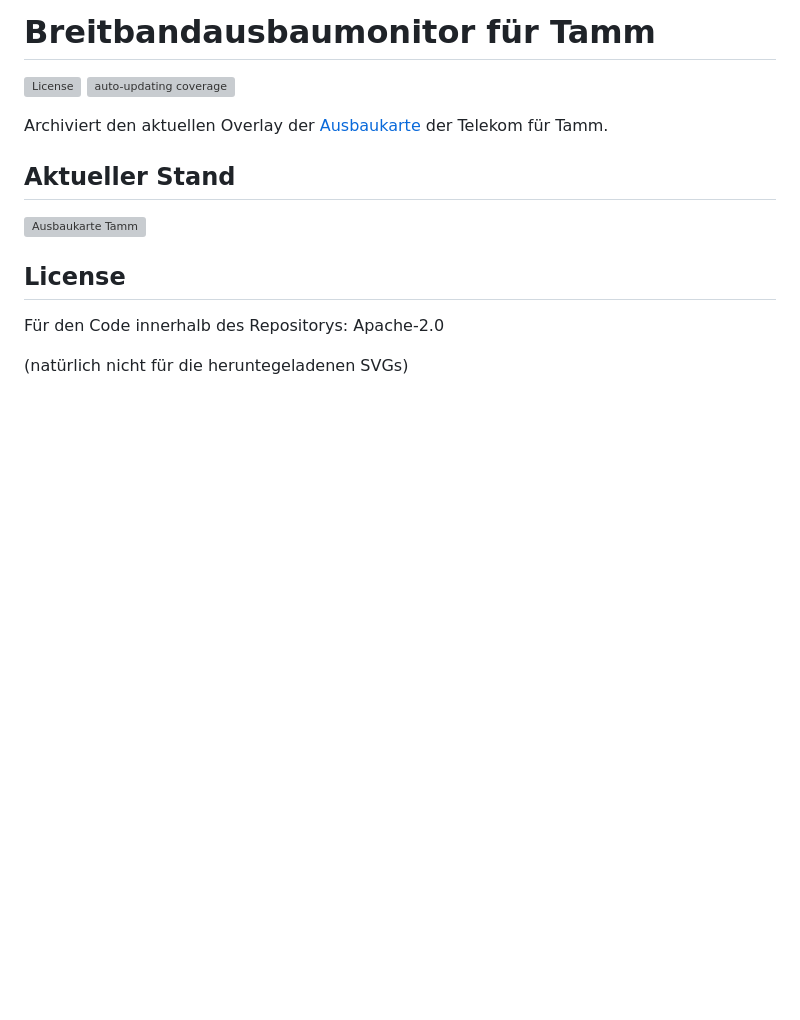
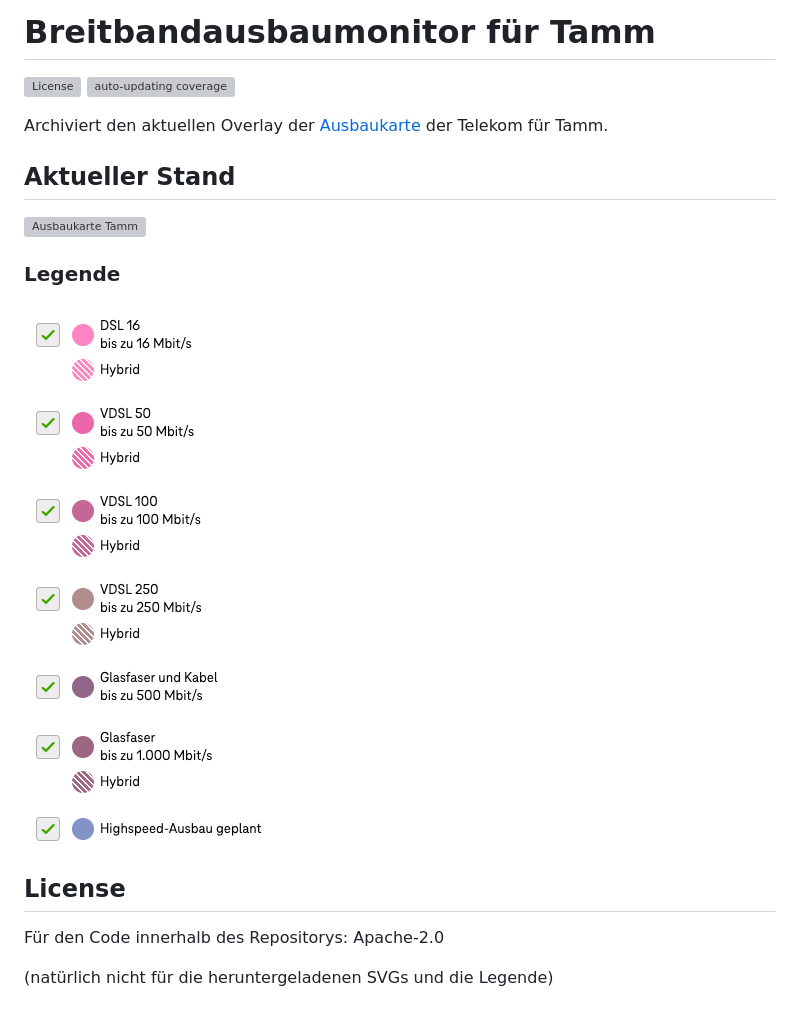
Before and after one commit to chkpnt/Breitbandausbaumonitor, a Markdown page: README.md, the part around the change. Rendered like a GitHub page; pictures changed too: Telekom-Legende.png (added); blank space fills up the shorter version; grey boxes are pictures that could not be loaded.

Commit message:
Add legend

```diff
--- a/README.md
+++ b/README.md
@@ -7,8 +7,10 @@ Archiviert den aktuellen Overlay der [Ausbaukarte](https://t-map.telekom.de/tmap
 ## Aktueller Stand
 ![Ausbaukarte Tamm](coverage-tamm.svg)
 
+### Legende
+![Legende](Telekom-Legende.png)
 ## License
 
 Für den Code innerhalb des Repositorys: Apache-2.0
 
-(natürlich nicht für die heruntegeladenen SVGs)
+(natürlich nicht für die heruntergeladenen SVGs und die Legende)
```
